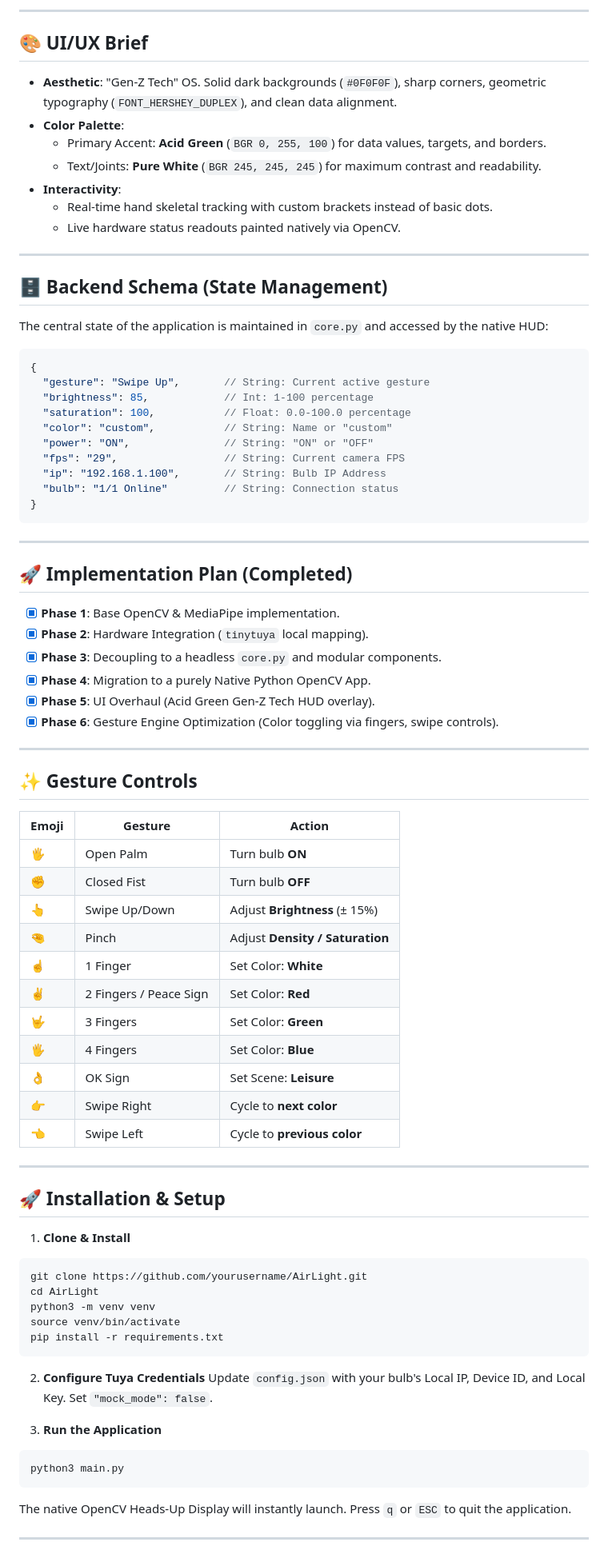
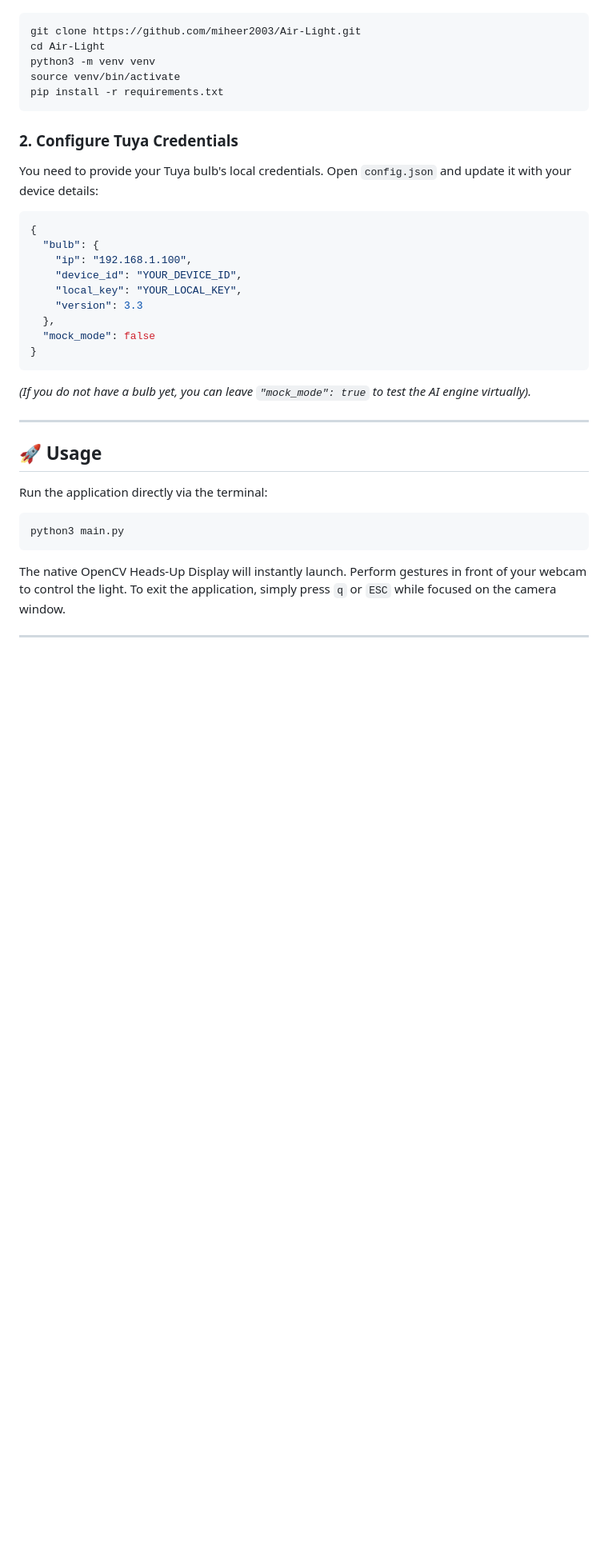
Before and after one commit to miheer2003/Air-Light, a Markdown page: README.md, the part around one of its changes. Shown at 80% size. GitHub-like rendering; blank space fills up the shorter version.

Commit message:
Format README to be a production-ready open source standard

````diff
--- a/README.md
+++ b/README.md
@@ -65,85 +33,38 @@ sequenceDiagram
----
-
-## 🎨 UI/UX Brief
-
-- **Aesthetic**: "Gen-Z Tech" OS. Solid dark backgrounds (`#0F0F0F`), sharp corners, geometric typography (`FONT_HERSHEY_DUPLEX`), and clean data alignment.
-- **Color Palette**:
-  - Primary Accent: **Acid Green** (`BGR 0, 255, 100`) for data values, targets, and borders.
-  - Text/Joints: **Pure White** (`BGR 245, 245, 245`) for maximum contrast and readability.
-- **Interactivity**:
-  - Real-time hand skeletal tracking with custom brackets instead of basic dots.
-  - Live hardware status readouts painted natively via OpenCV.
-
----
-
-## 🗄️ Backend Schema (State Management)
-
-The central state of the application is maintained in `core.py` and accessed by the native HUD:
-
-```json
-{
-  "gesture": "Swipe Up",       // String: Current active gesture
-  "brightness": 85,            // Int: 1-100 percentage
-  "saturation": 100,           // Float: 0.0-100.0 percentage
-  "color": "custom",           // String: Name or "custom"
-  "power": "ON",               // String: "ON" or "OFF"
-  "fps": "29",                 // String: Current camera FPS
-  "ip": "192.168.1.100",       // String: Bulb IP Address
-  "bulb": "1/1 Online"         // String: Connection status
-}
-```
-
----
-
-## 🚀 Implementation Plan (Completed)
-
-- [x] **Phase 1**: Base OpenCV & MediaPipe implementation.
-- [x] **Phase 2**: Hardware Integration (`tinytuya` local mapping).
-- [x] **Phase 3**: Decoupling to a headless `core.py` and modular components.
-- [x] **Phase 4**: Migration to a purely Native Python OpenCV App.
-- [x] **Phase 5**: UI Overhaul (Acid Green Gen-Z Tech HUD overlay).
-- [x] **Phase 6**: Gesture Engine Optimization (Color toggling via fingers, swipe controls).
-
----
-
-## ✨ Gesture Controls
-
-| Emoji | Gesture | Action |
-|-------|---------|--------|
-| 🖐️ | Open Palm | Turn bulb **ON** |
-| ✊ | Closed Fist | Turn bulb **OFF** |
-| 👆 | Swipe Up/Down | Adjust **Brightness** (± 15%) |
-| 🤏 | Pinch | Adjust **Density / Saturation** |
-| ☝️ | 1 Finger | Set Color: **White** |
-| ✌️ | 2 Fingers / Peace Sign | Set Color: **Red** |
-| 🤟 | 3 Fingers | Set Color: **Green** |
-| 🖐 | 4 Fingers | Set Color: **Blue** |
-| 👌 | OK Sign | Set Scene: **Leisure** |
-| 👉 | Swipe Right | Cycle to **next color** |
-| 👈 | Swipe Left | Cycle to **previous color** |
-
----
-
-## 🚀 Installation & Setup
-
-1. **Clone & Install**
 ```bash
-git clone https://github.com/yourusername/AirLight.git
-cd AirLight
+git clone https://github.com/miheer2003/Air-Light.git
+cd Air-Light
 python3 -m venv venv
 source venv/bin/activate
 pip install -r requirements.txt
 ```
 
-2. **Configure Tuya Credentials**
-Update `config.json` with your bulb's Local IP, Device ID, and Local Key.
-Set `"mock_mode": false`.
+### 2. Configure Tuya Credentials
+You need to provide your Tuya bulb's local credentials. Open `config.json` and update it with your device details:
 
-3. **Run the Application**
+```json
+{
+  "bulb": {
+    "ip": "192.168.1.100",
+    "device_id": "YOUR_DEVICE_ID",
+    "local_key": "YOUR_LOCAL_KEY",
+    "version": 3.3
+  },
+  "mock_mode": false
+}
+```
+*(If you do not have a bulb yet, you can leave `"mock_mode": true` to test the AI engine virtually).*
+
+---
+
+## 🚀 Usage
+
+Run the application directly via the terminal:
+
 ```bash
 python3 main.py
 ```
 
-The native OpenCV Heads-Up Display will instantly launch. Press `q` or `ESC` to quit the application.
+The native OpenCV Heads-Up Display will instantly launch. Perform gestures in front of your webcam to control the light.
+To exit the application, simply press `q` or `ESC` while focused on the camera window.
 
 ---
````
Also changed, not shown: other parts of README.md (+64 -54 lines).
